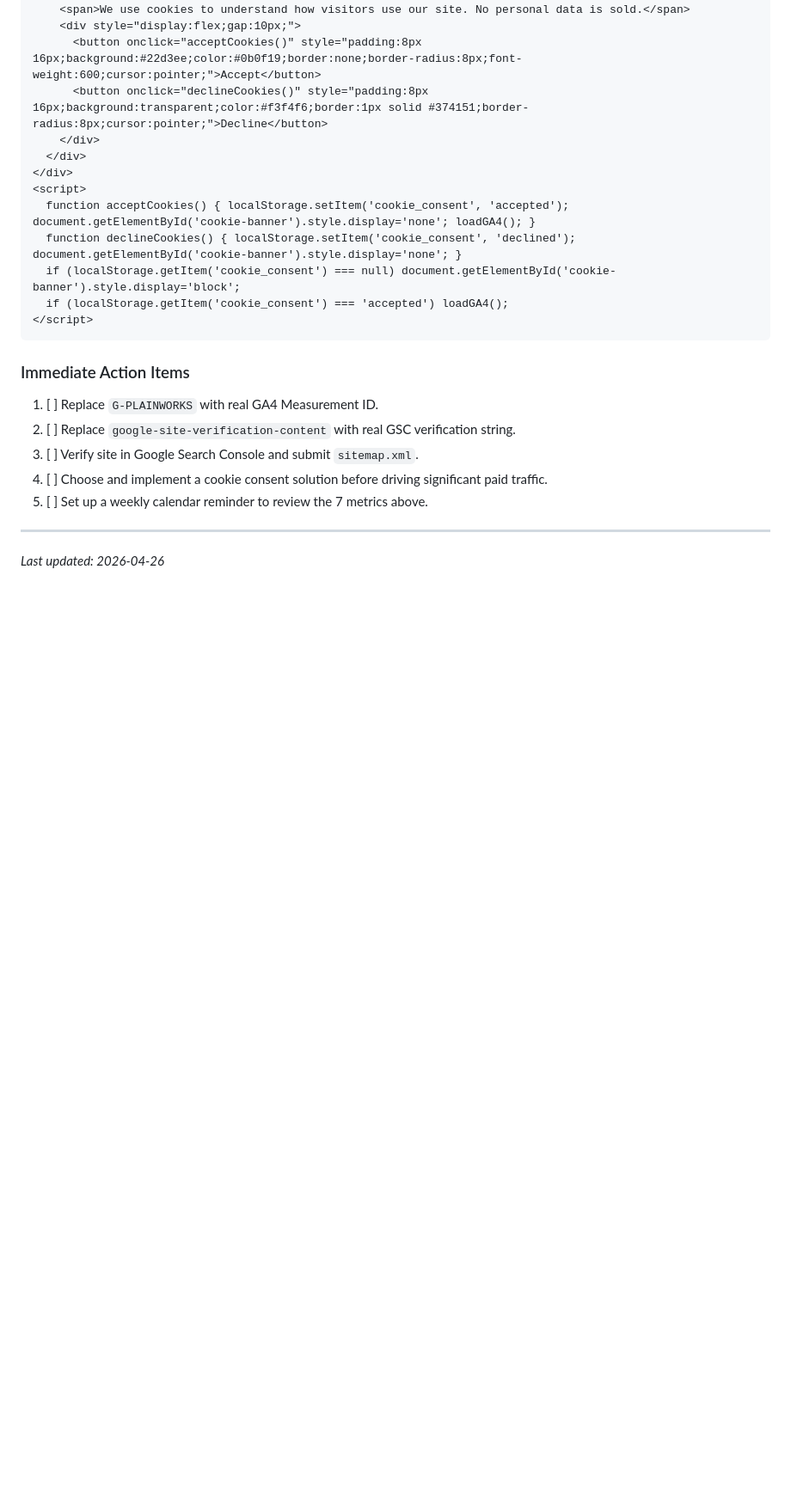
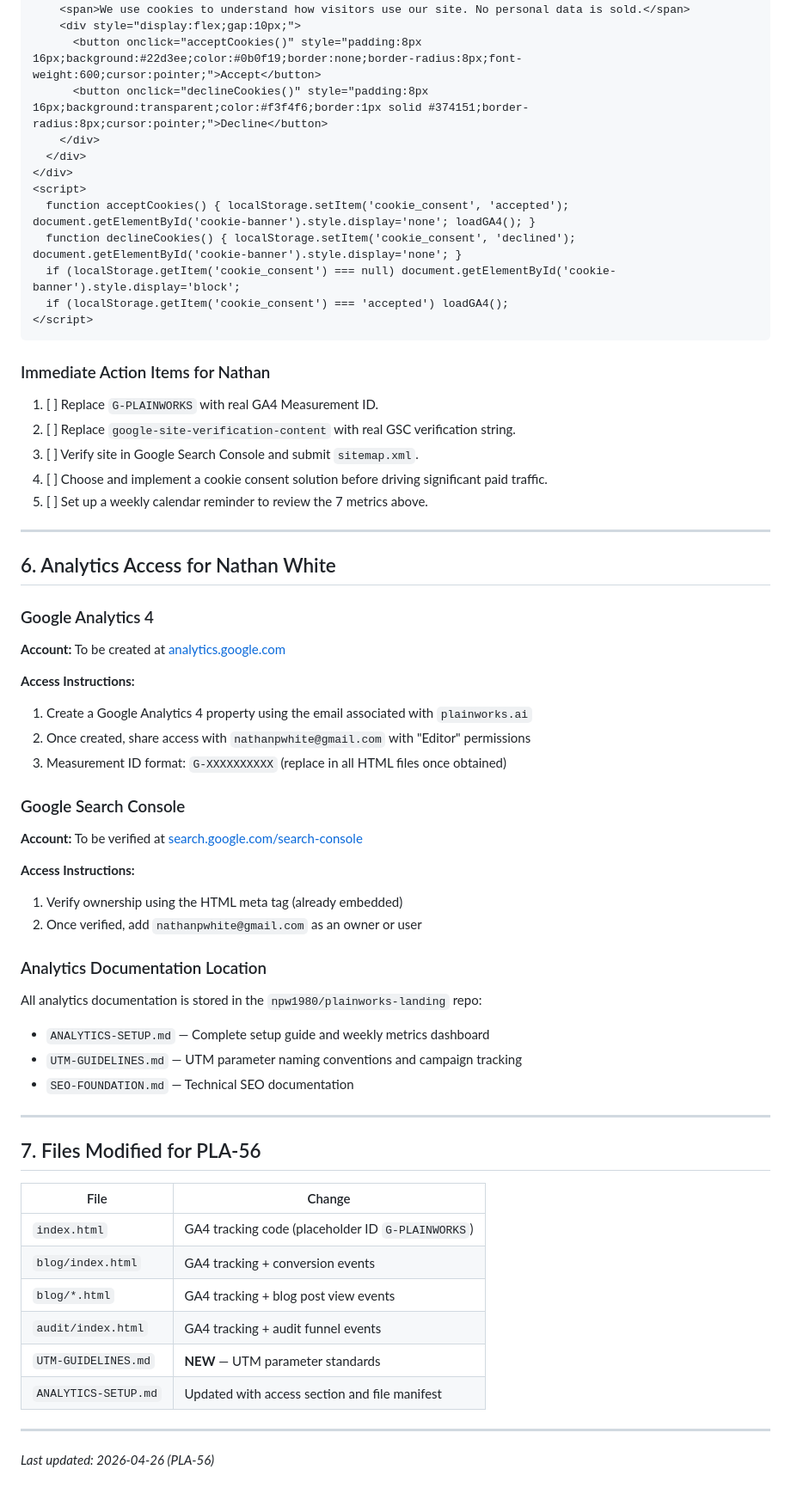
Before and after one commit to npw1980/plainworks-landing, a Markdown page: ANALYTICS-SETUP.md, the part around the change. Shown at 86% size. Rendered like a GitHub page; blank space fills up the shorter version.

````diff
--- a/ANALYTICS-SETUP.md
+++ b/ANALYTICS-SETUP.md
@@ -197,7 +197,7 @@ Example minimal banner code (can be added to a shared script):
 </script>
 ```
 
-### Immediate Action Items
+### Immediate Action Items for Nathan
 1. [ ] Replace `G-PLAINWORKS` with real GA4 Measurement ID.
 2. [ ] Replace `google-site-verification-content` with real GSC verification string.
 3. [ ] Verify site in Google Search Console and submit `sitemap.xml`.
@@ -206,4 +206,42 @@ Example minimal banner code (can be added to a shared script):
 
 ---
 
-*Last updated: 2026-04-26*
+## 6. Analytics Access for Nathan White
+
+### Google Analytics 4
+**Account:** To be created at [analytics.google.com](https://analytics.google.com)
+
+**Access Instructions:**
+1. Create a Google Analytics 4 property using the email associated with `plainworks.ai`
+2. Once created, share access with `nathanpwhite@gmail.com` with "Editor" permissions
+3. Measurement ID format: `G-XXXXXXXXXX` (replace in all HTML files once obtained)
+
+### Google Search Console
+**Account:** To be verified at [search.google.com/search-console](https://search.google.com/search-console)
+
+**Access Instructions:**
+1. Verify ownership using the HTML meta tag (already embedded)
+2. Once verified, add `nathanpwhite@gmail.com` as an owner or user
+
+### Analytics Documentation Location
+All analytics documentation is stored in the `npw1980/plainworks-landing` repo:
+- `ANALYTICS-SETUP.md` — Complete setup guide and weekly metrics dashboard
+- `UTM-GUIDELINES.md` — UTM parameter naming conventions and campaign tracking
+- `SEO-FOUNDATION.md` — Technical SEO documentation
+
+---
+
+## 7. Files Modified for PLA-56
+
+| File | Change |
+|------|--------|
+| `index.html` | GA4 tracking code (placeholder ID `G-PLAINWORKS`)
+| `blog/index.html` | GA4 tracking + conversion events
+| `blog/*.html` | GA4 tracking + blog post view events
+| `audit/index.html` | GA4 tracking + audit funnel events
+| `UTM-GUIDELINES.md` | **NEW** — UTM parameter standards
+| `ANALYTICS-SETUP.md` | Updated with access section and file manifest
+
+---
+
+*Last updated: 2026-04-26 (PLA-56)*
````
Also changed, not shown: UTM-GUIDELINES.md (added, +138 -0 lines).
